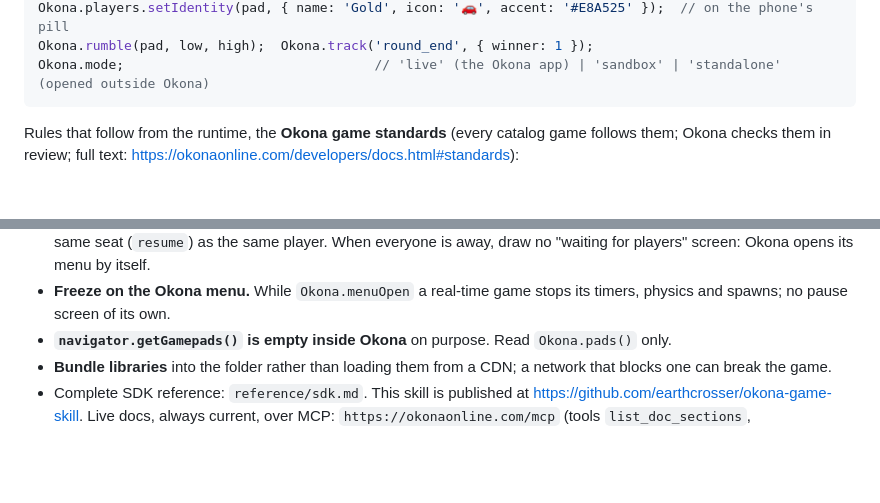
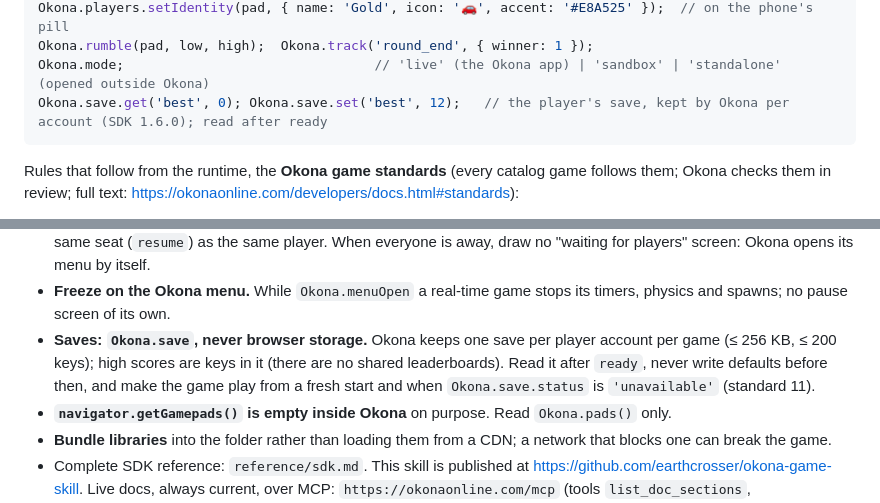
Before and after one commit to earthcrosser/okona-game-skill, a Markdown page: SKILL.md, 2 parts joined by grey strips. Drawn GitHub-style; blank space fills up the shorter version.

````diff
--- a/SKILL.md
+++ b/SKILL.md
@@ -44,6 +44,7 @@ Okona.on('menu', function (open) {});      // the Okona menu opened/closed over
 Okona.players.setIdentity(pad, { name: 'Gold', icon: '🚗', accent: '#E8A525' });  // on the phone's pill
 Okona.rumble(pad, low, high);  Okona.track('round_end', { winner: 1 });
 Okona.mode;                                // 'live' (the Okona app) | 'sandbox' | 'standalone' (opened outside Okona)
+Okona.save.get('best', 0); Okona.save.set('best', 12);   // the player's save, kept by Okona per account (SDK 1.6.0); read after ready
 ```
 
 Rules that follow from the runtime, the **Okona game standards** (every catalog game follows them; Okona checks them in review; full text: https://okonaonline.com/developers/docs.html#standards):
@@ -53,6 +54,7 @@ Rules that follow from the runtime, the **Okona game standards** (every catalog
 - **One join style, named in the description:** lobby (A joins, B leaves), drop-in (A joins any time) or between rounds (A mid-round queues for the next). **Any joined player** starts or replays with A; never "P1 only" (seat 1 may be empty).
 - **Away is not gone.** A player whose phone screen turned off is `parked`: keep their character, spot and score until the round ends; freeze/fade them (or a CPU takes over) and make them unhittable; the round never waits. They return to the same seat (`resume`) as the same player. When everyone is away, draw no "waiting for players" screen: Okona opens its menu by itself.
 - **Freeze on the Okona menu.** While `Okona.menuOpen` a real-time game stops its timers, physics and spawns; no pause screen of its own.
+- **Saves: `Okona.save`, never browser storage.** Okona keeps one save per player account per game (≤ 256 KB, ≤ 200 keys); high scores are keys in it (there are no shared leaderboards). Read it after `ready`, never write defaults before then, and make the game play from a fresh start and when `Okona.save.status` is `'unavailable'` (standard 11).
 - **`navigator.getGamepads()` is empty inside Okona** on purpose. Read `Okona.pads()` only.
 - **Bundle libraries** into the folder rather than loading them from a CDN; a network that blocks one can break the game.
 - Complete SDK reference: `reference/sdk.md`. This skill is published at https://github.com/earthcrosser/okona-game-skill. Live docs, always current, over MCP: `https://okonaonline.com/mcp` (tools `list_doc_sections`, `read_doc_section`, `search_docs`).
````
Also changed, not shown: reference/sdk.md (+11 -1 lines).
